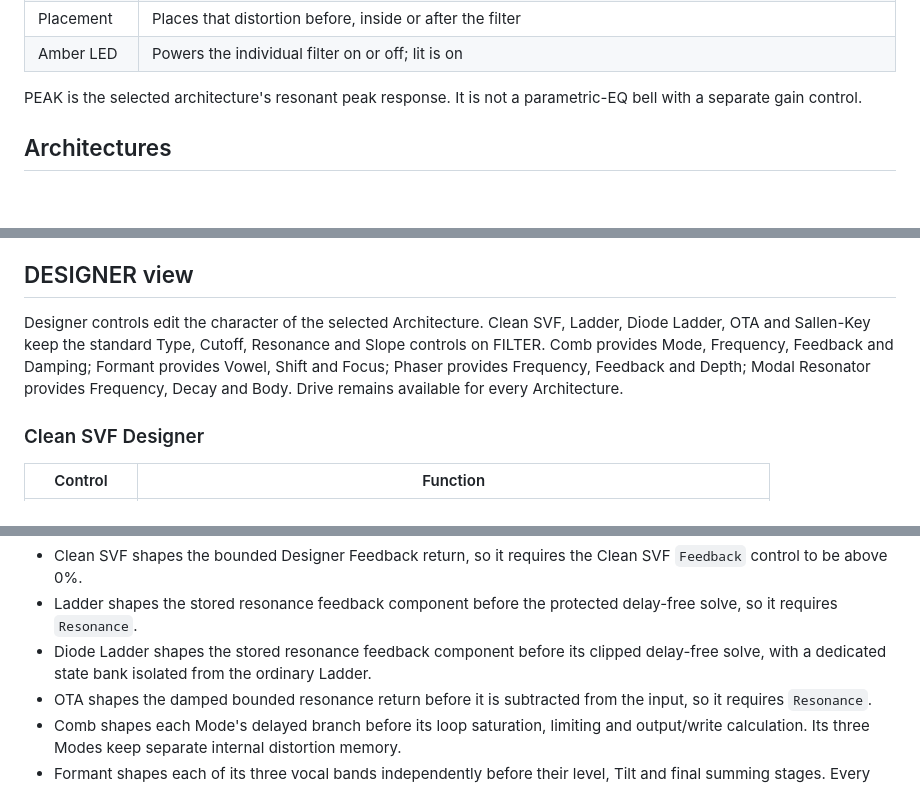
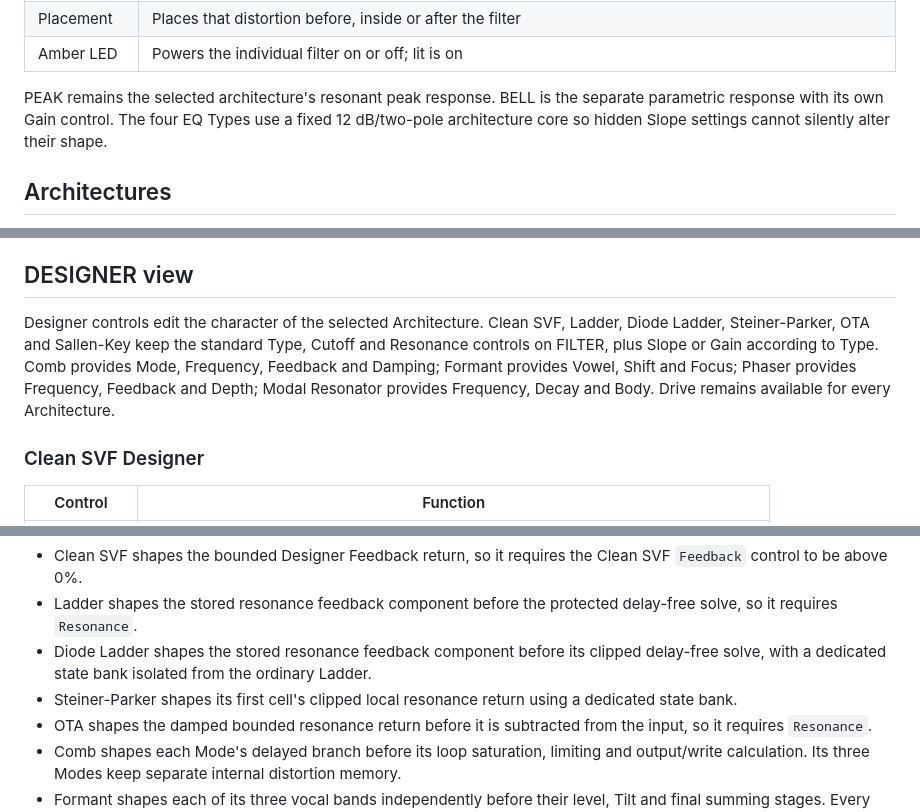
Before and after one commit to sl2365/Dusk, a Markdown page: README.md, 3 parts joined by grey strips. GitHub-like rendering; blank space fills up the shorter version.

```diff
--- a/README.md
+++ b/README.md
@@ -80,7 +81,7 @@ Each side controls one independent filter engine.
 | Placement | Places that distortion before, inside or after the filter |
 | Amber LED | Powers the individual filter on or off; lit is on |
 
-PEAK is the selected architecture's resonant peak response. It is not a parametric-EQ bell with a separate gain control.
+PEAK remains the selected architecture's resonant peak response. BELL is the separate parametric response with its own Gain control. The four EQ Types use a fixed 12 dB/two-pole architecture core so hidden Slope settings cannot silently alter their shape.
 
 ## Architectures
 
@@ -142,7 +149,7 @@ Q Curve changes how the Resonance knob reaches the available cell Q. Cell Gain i
 
 ## DESIGNER view
 
-Designer controls edit the character of the selected Architecture. Clean SVF, Ladder, Diode Ladder, OTA and Sallen-Key keep the standard Type, Cutoff, Resonance and Slope controls on FILTER. Comb provides Mode, Frequency, Feedback and Damping; Formant provides Vowel, Shift and Focus; Phaser provides Frequency, Feedback and Depth; Modal Resonator provides Frequency, Decay and Body. Drive remains available for every Architecture.
+Designer controls edit the character of the selected Architecture. Clean SVF, Ladder, Diode Ladder, Steiner-Parker, OTA and Sallen-Key keep the standard Type, Cutoff and Resonance controls on FILTER, plus Slope or Gain according to Type. Comb provides Mode, Frequency, Feedback and Damping; Formant provides Vowel, Shift and Focus; Phaser provides Frequency, Feedback and Depth; Modal Resonator provides Frequency, Decay and Body. Drive remains available for every Architecture.
 
 ### Clean SVF Designer
 
@@ -272,6 +290,7 @@ Internal behaves according to the selected Architecture:
 - Clean SVF shapes the bounded Designer Feedback return, so it requires the Clean SVF `Feedback` control to be above 0%.
 - Ladder shapes the stored resonance feedback component before the protected delay-free solve, so it requires `Resonance`.
 - Diode Ladder shapes the stored resonance feedback component before its clipped delay-free solve, with a dedicated state bank isolated from the ordinary Ladder.
+- Steiner-Parker shapes its first cell's clipped local resonance return using a dedicated state bank.
 - OTA shapes the damped bounded resonance return before it is subtracted from the input, so it requires `Resonance`.
 - Comb shapes each Mode's delayed branch before its loop saturation, limiting and output/write calculation. Its three Modes keep separate internal distortion memory.
 - Formant shapes each of its three vocal bands independently before their level, Tilt and final summing stages. Every band keeps separate internal distortion memory.
```
Also changed, not shown: other parts of README.md (+28 -10 lines), Changelog.md (+13 -0 lines), Resources/Dusk.jpg, 1 other file.
